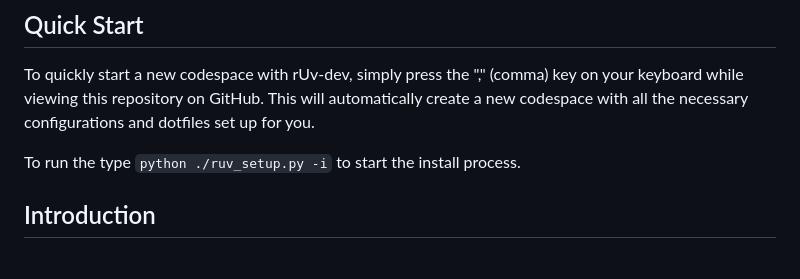
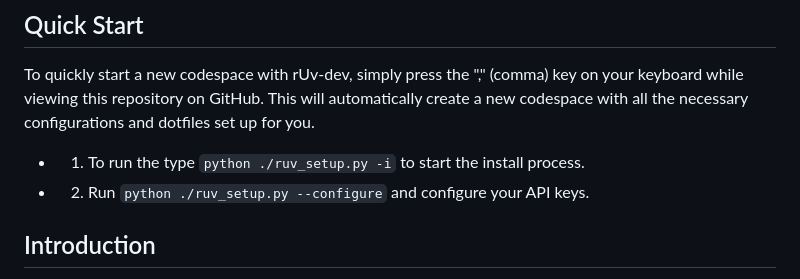
Before and after one commit to ruvnet/rUv-dev, a Markdown page: README.md, the part around the change. Drawn GitHub-style.

```diff
--- a/README.md
+++ b/README.md
@@ -19,7 +19,8 @@ Welcome to rUv-dev, an innovative development environment that leverages the pow
 
 To quickly start a new codespace with rUv-dev, simply press the "," (comma) key on your keyboard while viewing this repository on GitHub. This will automatically create a new codespace with all the necessary configurations and dotfiles set up for you.
 
-To run the type `python ./ruv_setup.py -i` to start the install process.
+* 1. To run the type `python ./ruv_setup.py -i` to start the install process.
+* 2. Run `python ./ruv_setup.py --configure` and configure your API keys.
 
 ## Introduction
 
```
